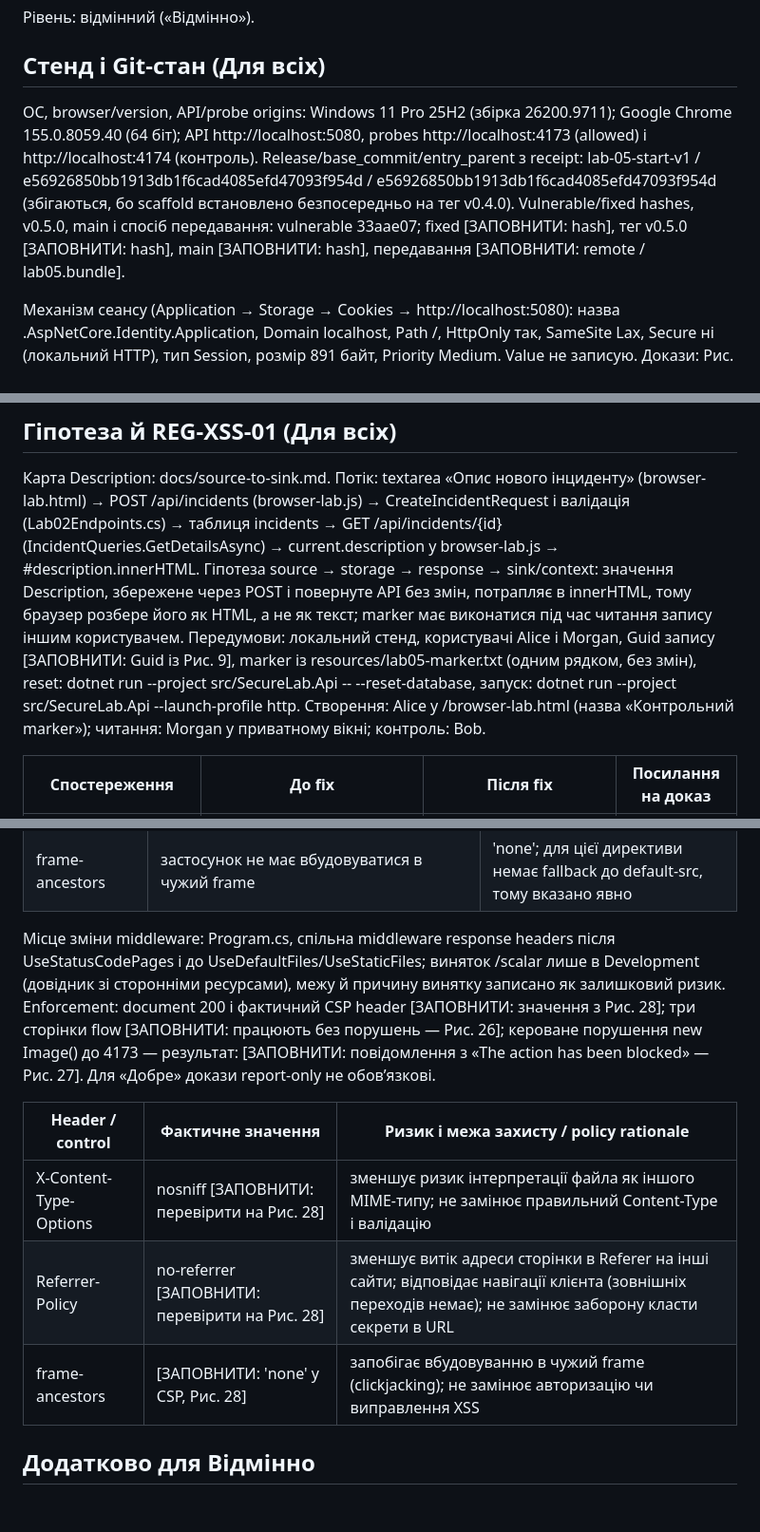
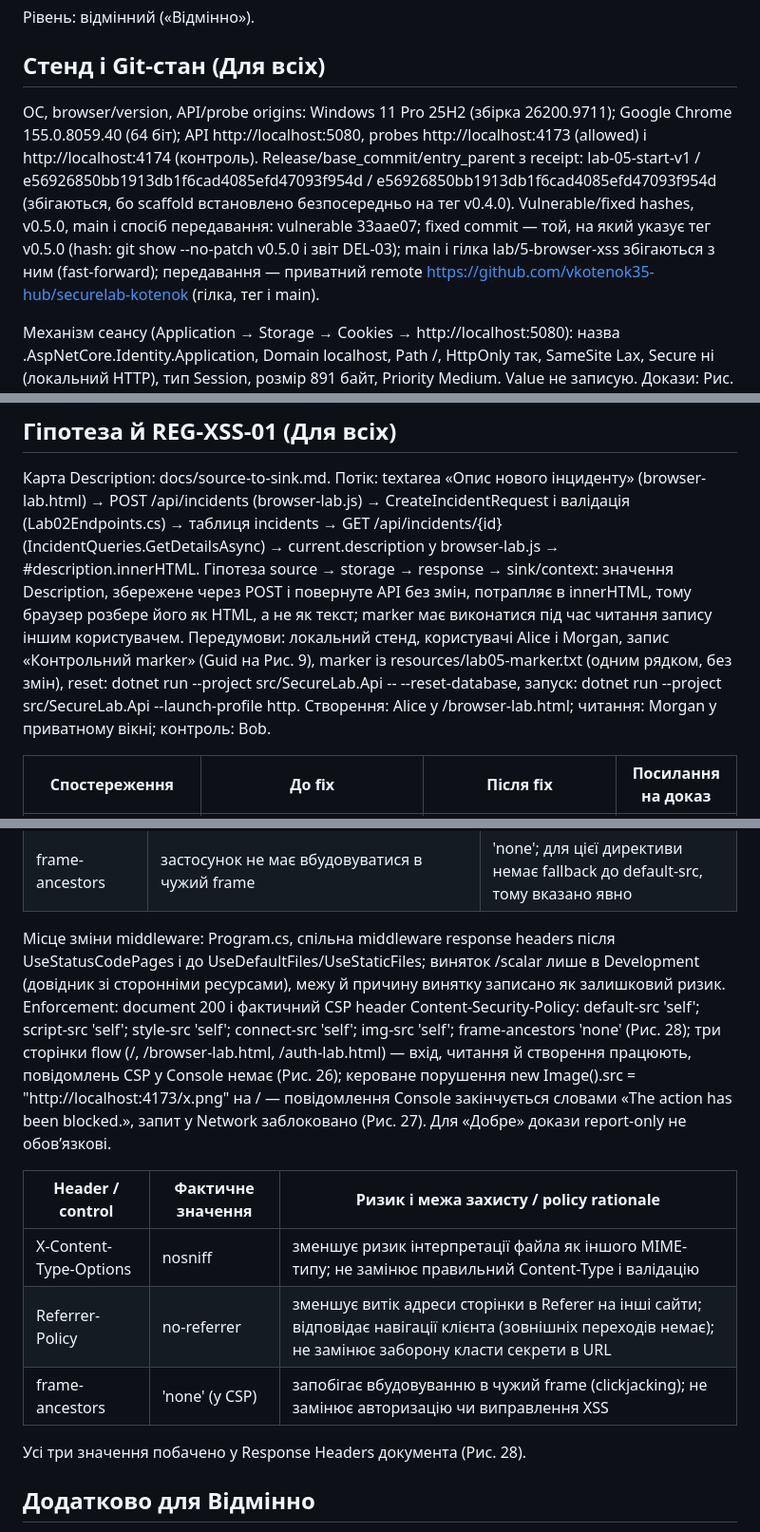
Before and after one commit to vkotenok35-hub/securelab-kotenok, a Markdown page: docs/browser-security-evidence.md, 3 parts joined by grey strips. Shown at 95% size. Drawn GitHub-style; blank space fills up the shorter version.

Commit message:
lab5: update browser security evidence

```diff
--- a/docs/browser-security-evidence.md
+++ b/docs/browser-security-evidence.md
@@ -4,7 +4,7 @@
 
 ## Стенд і Git-стан (Для всіх)
 
-ОС, browser/version, API/probe origins: Windows 11 Pro 25H2 (збірка 26200.9711); Google Chrome 155.0.8059.40 (64 біт); API http://localhost:5080, probes http://localhost:4173 (allowed) і http://localhost:4174 (контроль). Release/base_commit/entry_parent з receipt: lab-05-start-v1 / e56926850bb1913db1f6cad4085efd47093f954d / e56926850bb1913db1f6cad4085efd47093f954d (збігаються, бо scaffold встановлено безпосередньо на тег v0.4.0). Vulnerable/fixed hashes, v0.5.0, main і спосіб передавання: vulnerable 33aae07; fixed [ЗАПОВНИТИ: hash], тег v0.5.0 [ЗАПОВНИТИ: hash], main [ЗАПОВНИТИ: hash], передавання [ЗАПОВНИТИ: remote / lab05.bundle].
+ОС, browser/version, API/probe origins: Windows 11 Pro 25H2 (збірка 26200.9711); Google Chrome 155.0.8059.40 (64 біт); API http://localhost:5080, probes http://localhost:4173 (allowed) і http://localhost:4174 (контроль). Release/base_commit/entry_parent з receipt: lab-05-start-v1 / e56926850bb1913db1f6cad4085efd47093f954d / e56926850bb1913db1f6cad4085efd47093f954d (збігаються, бо scaffold встановлено безпосередньо на тег v0.4.0). Vulnerable/fixed hashes, v0.5.0, main і спосіб передавання: vulnerable 33aae07; fixed commit — той, на який указує тег v0.5.0 (hash: git show --no-patch v0.5.0 і звіт DEL-03); main і гілка lab/5-browser-xss збігаються з ним (fast-forward); передавання — приватний remote https://github.com/vkotenok35-hub/securelab-kotenok (гілка, тег і main).
 
 Механізм сеансу (Application → Storage → Cookies → http://localhost:5080): назва .AspNetCore.Identity.Application, Domain localhost, Path /, HttpOnly так, SameSite Lax, Secure ні (локальний HTTP), тип Session, розмір 891 байт, Priority Medium. Value не записую. Докази: Рис. 5.
 
@@ -12,7 +12,7 @@
 
 Карта Description: docs/source-to-sink.md. Потік: textarea «Опис нового інциденту» (browser-lab.html) → POST /api/incidents (browser-lab.js) → CreateIncidentRequest і валідація (Lab02Endpoints.cs) → таблиця incidents → GET /api/incidents/{id} (IncidentQueries.GetDetailsAsync) → current.description у browser-lab.js → #description.innerHTML.
 Гіпотеза source → storage → response → sink/context: значення Description, збережене через POST і повернуте API без змін, потрапляє в innerHTML, тому браузер розбере його як HTML, а не як текст; marker має виконатися під час читання запису іншим користувачем.
-Передумови: локальний стенд, користувачі Alice і Morgan, Guid запису [ЗАПОВНИТИ: Guid із Рис. 9], marker із resources/lab05-marker.txt (одним рядком, без змін), reset: dotnet run --project src/SecureLab.Api -- --reset-database, запуск: dotnet run --project src/SecureLab.Api --launch-profile http. Створення: Alice у /browser-lab.html (назва «Контрольний marker»); читання: Morgan у приватному вікні; контроль: Bob.
+Передумови: локальний стенд, користувачі Alice і Morgan, запис «Контрольний marker» (Guid на Рис. 9), marker із resources/lab05-marker.txt (одним рядком, без змін), reset: dotnet run --project src/SecureLab.Api -- --reset-database, запуск: dotnet run --project src/SecureLab.Api --launch-profile http. Створення: Alice у /browser-lab.html; читання: Morgan у приватному вікні; контроль: Bob.
 
 | Спостереження | До fix | Після fix | Посилання на доказ |
 |---|---|---|---|
@@ -64,13 +64,15 @@ Preflight з 4173 і 4174: запит із заголовком X-Lab-Cors-Probe
 | img-src | власні зображення, зовнішніх немає | 'self' |
 | frame-ancestors | застосунок не має вбудовуватися в чужий frame | 'none'; для цієї директиви немає fallback до default-src, тому вказано явно |
 
-Місце зміни middleware: Program.cs, спільна middleware response headers після UseStatusCodePages і до UseDefaultFiles/UseStaticFiles; виняток /scalar лише в Development (довідник зі сторонніми ресурсами), межу й причину винятку записано як залишковий ризик. Enforcement: document 200 і фактичний CSP header [ЗАПОВНИТИ: значення з Рис. 28]; три сторінки flow [ЗАПОВНИТИ: працюють без порушень — Рис. 26]; кероване порушення new Image() до 4173 — результат: [ЗАПОВНИТИ: повідомлення з «The action has been blocked» — Рис. 27]. Для «Добре» докази report-only не обов’язкові.
+Місце зміни middleware: Program.cs, спільна middleware response headers після UseStatusCodePages і до UseDefaultFiles/UseStaticFiles; виняток /scalar лише в Development (довідник зі сторонніми ресурсами), межу й причину винятку записано як залишковий ризик. Enforcement: document 200 і фактичний CSP header Content-Security-Policy: default-src 'self'; script-src 'self'; style-src 'self'; connect-src 'self'; img-src 'self'; frame-ancestors 'none' (Рис. 28); три сторінки flow (/, /browser-lab.html, /auth-lab.html) — вхід, читання й створення працюють, повідомлень CSP у Console немає (Рис. 26); кероване порушення new Image().src = "http://localhost:4173/x.png" на / — повідомлення Console закінчується словами «The action has been blocked.», запит у Network заблоковано (Рис. 27). Для «Добре» докази report-only не обов’язкові.
 
 | Header / control | Фактичне значення | Ризик і межа захисту / policy rationale |
 |---|---|---|
-| X-Content-Type-Options | nosniff [ЗАПОВНИТИ: перевірити на Рис. 28] | зменшує ризик інтерпретації файла як іншого MIME-типу; не замінює правильний Content-Type і валідацію |
-| Referrer-Policy | no-referrer [ЗАПОВНИТИ: перевірити на Рис. 28] | зменшує витік адреси сторінки в Referer на інші сайти; відповідає навігації клієнта (зовнішніх переходів немає); не замінює заборону класти секрети в URL |
-| frame-ancestors | [ЗАПОВНИТИ: 'none' у CSP, Рис. 28] | запобігає вбудовуванню в чужий frame (clickjacking); не замінює авторизацію чи виправлення XSS |
+| X-Content-Type-Options | nosniff | зменшує ризик інтерпретації файла як іншого MIME-типу; не замінює правильний Content-Type і валідацію |
+| Referrer-Policy | no-referrer | зменшує витік адреси сторінки в Referer на інші сайти; відповідає навігації клієнта (зовнішніх переходів немає); не замінює заборону класти секрети в URL |
+| frame-ancestors | 'none' (у CSP) | запобігає вбудовуванню в чужий frame (clickjacking); не замінює авторизацію чи виправлення XSS |
+
+Усі три значення побачено у Response Headers документа (Рис. 28).
 
 ## Додатково для Відмінно
 
```
Also changed, not shown: other parts of docs/browser-security-evidence.md (+2 -2 lines).
